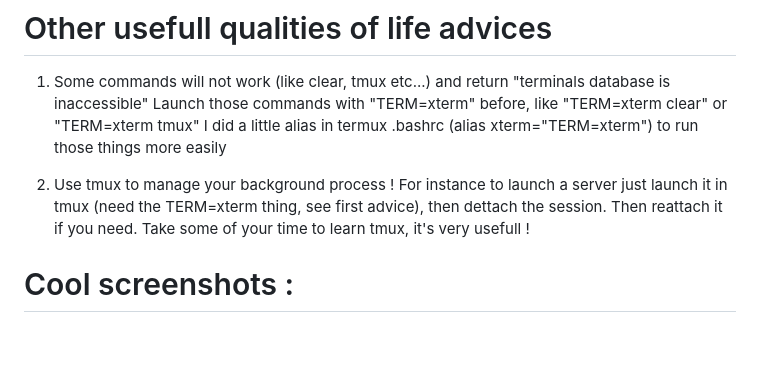
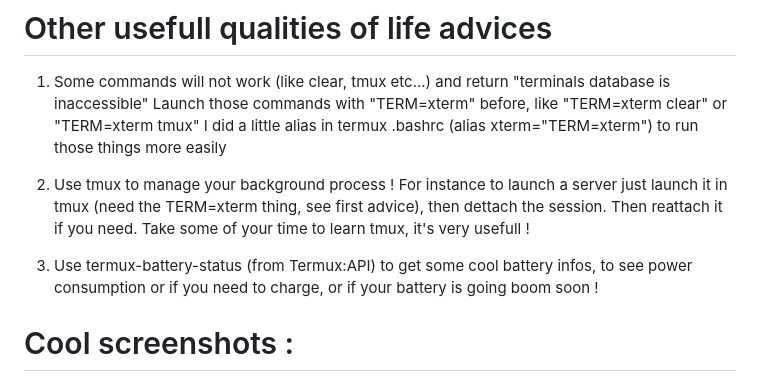
Before and after one commit to Crizomb/android_hosting_tutorials, a Markdown page: README.md, the part around the change. Rendered like a GitHub page; blank space fills up the shorter version.

```diff
--- a/README.md
+++ b/README.md
@@ -92,6 +92,8 @@ I did a little alias in termux .bashrc (alias xterm="TERM=xterm") to run those t
 For instance to launch a server just launch it in tmux (need the TERM=xterm thing, see first advice), then dettach the session. Then reattach it if you need.
 Take some of your time to learn tmux, it's very usefull !
 
+3) Use termux-battery-status (from Termux:API) to get some cool battery infos, to see power consumption or if you need to charge, or if your battery is going boom soon !
+
 # Cool screenshots :
 
 <img width="1920" height="1200" alt="Screenshot From 2025-07-27 16-45-23" src="https://github.com/user-attachments/assets/3122c85d-de92-4262-960d-543d29eadd5a" />
```
